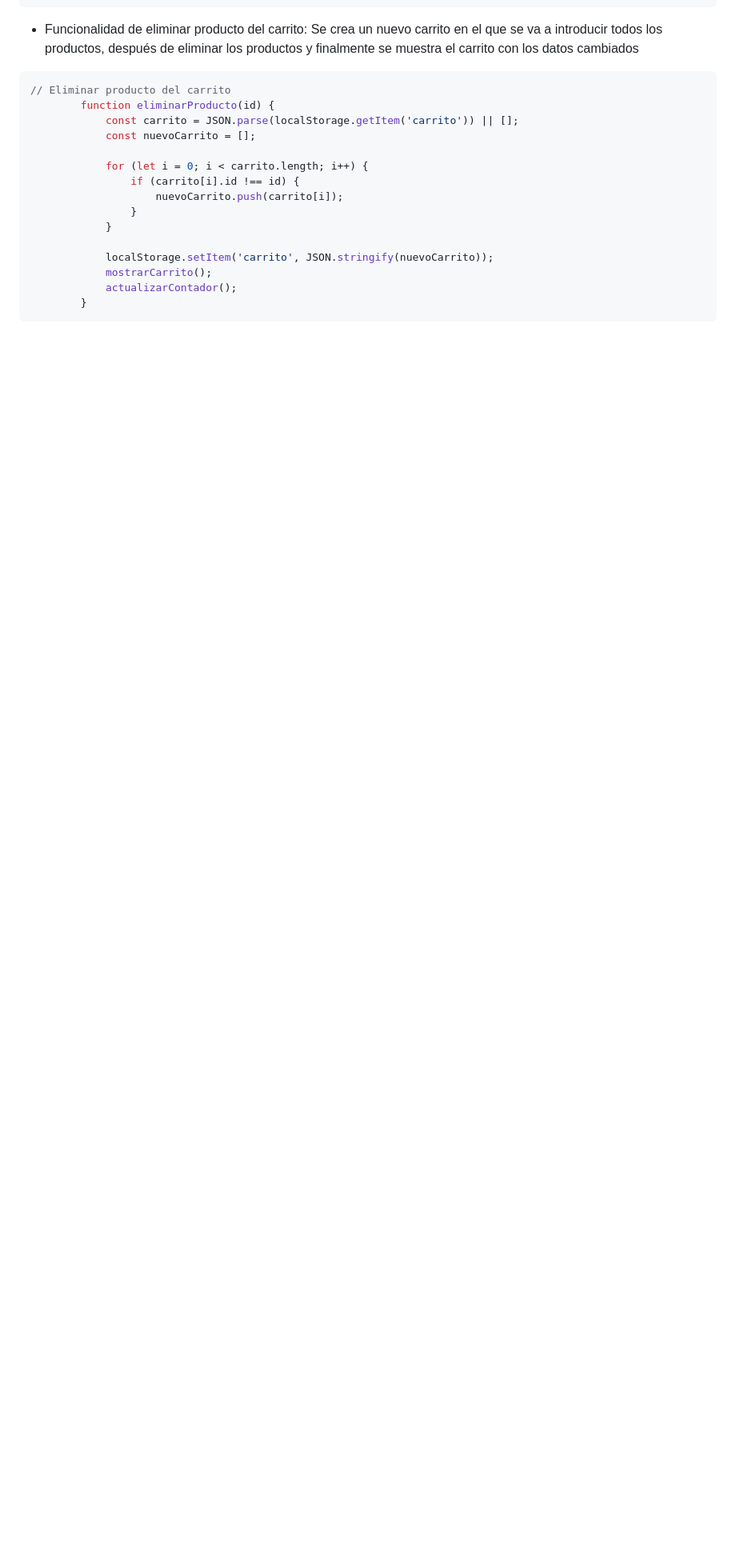
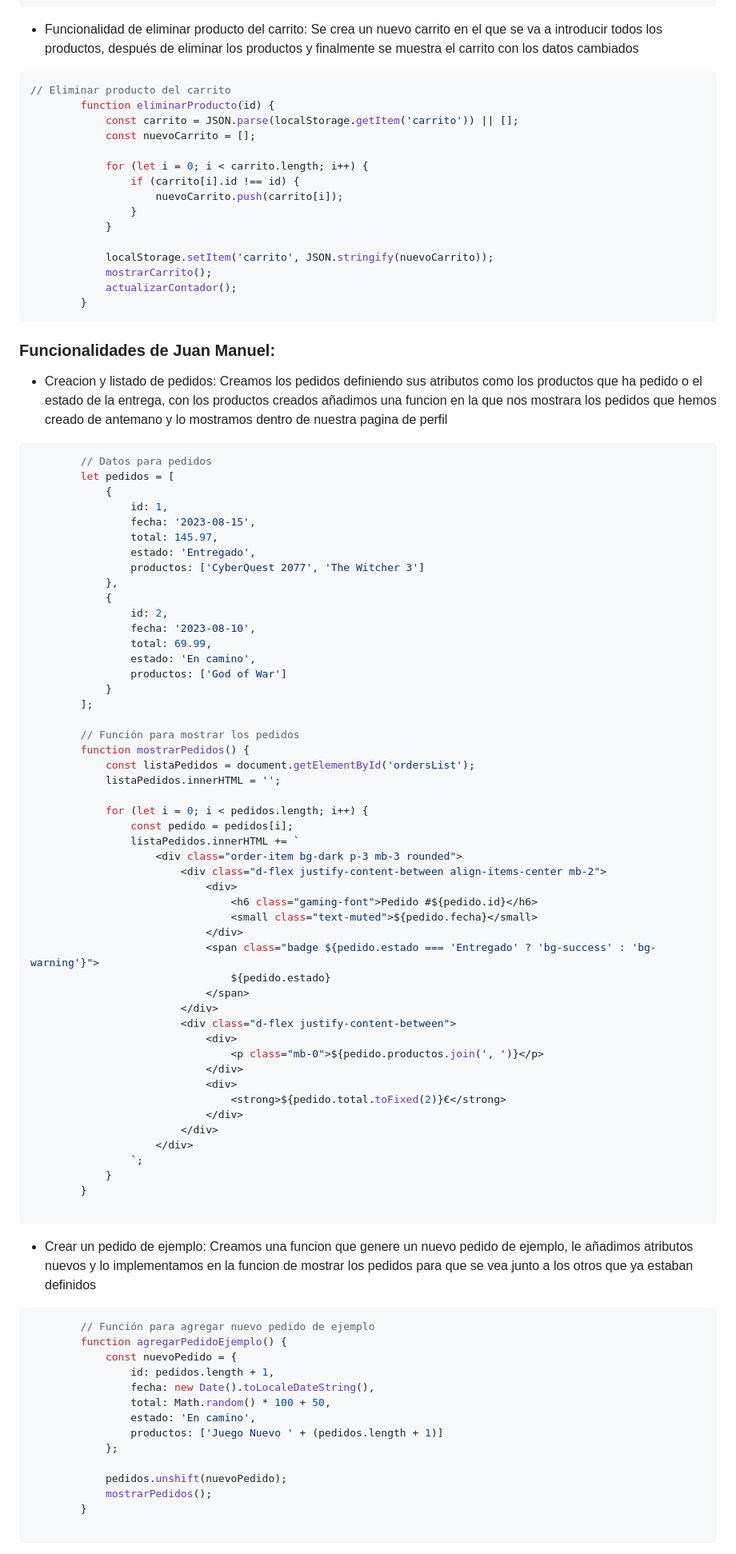
Before and after one commit to pandgri/proyecto_cliente_final, a Markdown page: README.md, the part around one of its changes. Shown at 80% size. Drawn GitHub-style; blank space fills up the shorter version.

`````diff
--- a/README.md
+++ b/README.md
@@ -419,3 +419,77 @@ document.getElementById('paymentForm').addEventListener('submit', function(event
             actualizarContador();
         }
 ```
+
+### Funcionalidades de Juan Manuel:
+
+- Creacion y listado de pedidos: Creamos los pedidos definiendo sus atributos como los productos que ha pedido o el estado de la entrega, con los productos creados añadimos una funcion en la que nos mostrara los pedidos que hemos creado de antemano y lo mostramos dentro de nuestra pagina de perfil
+```javascript
+        // Datos para pedidos
+        let pedidos = [
+            {
+                id: 1,
+                fecha: '2023-08-15',
+                total: 145.97,
+                estado: 'Entregado',
+                productos: ['CyberQuest 2077', 'The Witcher 3']
+            },
+            {
+                id: 2,
+                fecha: '2023-08-10',
+                total: 69.99,
+                estado: 'En camino',
+                productos: ['God of War']
+            }
+        ];
+
+        // Función para mostrar los pedidos
+        function mostrarPedidos() {
+            const listaPedidos = document.getElementById('ordersList');
+            listaPedidos.innerHTML = '';
+
+            for (let i = 0; i < pedidos.length; i++) {
+                const pedido = pedidos[i];
+                listaPedidos.innerHTML += `
+                    <div class="order-item bg-dark p-3 mb-3 rounded">
+                        <div class="d-flex justify-content-between align-items-center mb-2">
+                            <div>
+                                <h6 class="gaming-font">Pedido #${pedido.id}</h6>
+                                <small class="text-muted">${pedido.fecha}</small>
+                            </div>
+                            <span class="badge ${pedido.estado === 'Entregado' ? 'bg-success' : 'bg-warning'}">
+                                ${pedido.estado}
+                            </span>
+                        </div>
+                        <div class="d-flex justify-content-between">
+                            <div>
+                                <p class="mb-0">${pedido.productos.join(', ')}</p>
+                            </div>
+                            <div>
+                                <strong>${pedido.total.toFixed(2)}€</strong>
+                            </div>
+                        </div>
+                    </div>
+                `;
+            }
+        }
+
+````
+
+- Crear un pedido de ejemplo: Creamos una funcion que genere un nuevo pedido de ejemplo, le añadimos atributos nuevos y lo implementamos en la funcion de mostrar los pedidos para que se vea junto a los otros que ya estaban definidos
+```javascript
+        // Función para agregar nuevo pedido de ejemplo
+        function agregarPedidoEjemplo() {
+            const nuevoPedido = {
+                id: pedidos.length + 1,
+                fecha: new Date().toLocaleDateString(),
+                total: Math.random() * 100 + 50,
+                estado: 'En camino',
+                productos: ['Juego Nuevo ' + (pedidos.length + 1)]
+            };
+
+            pedidos.unshift(nuevoPedido);
+            mostrarPedidos();
+        }
+
+````
+
`````
Also changed, not shown: other parts of README.md (+34 -0 lines).
